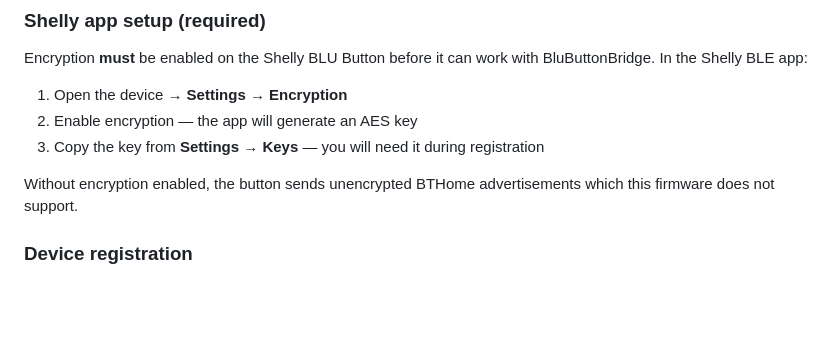
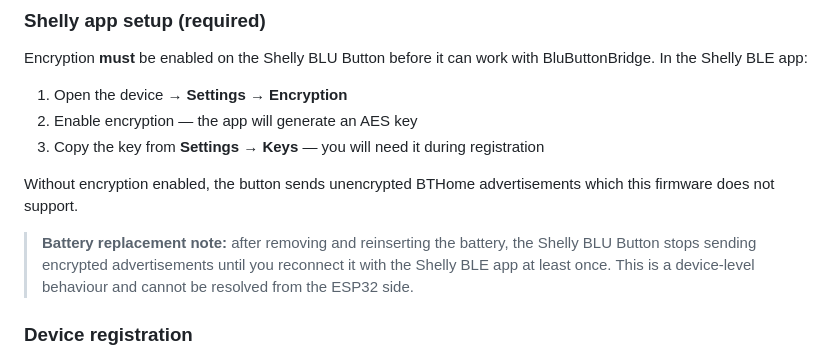
Before and after one commit to robertoamd90/blu-button-bridge, a Markdown page: README.md, the part around the change. Drawn GitHub-style; blank space fills up the shorter version.

Commit message:
Document BLE behavior after battery replacement

```diff
--- a/README.md
+++ b/README.md
@@ -146,6 +146,8 @@ Encryption **must** be enabled on the Shelly BLU Button before it can work with
 3. Copy the key from **Settings → Keys** — you will need it during registration
 
 Without encryption enabled, the button sends unencrypted BTHome advertisements which this firmware does not support.
+
+> **Battery replacement note:** after removing and reinserting the battery, the Shelly BLU Button stops sending encrypted advertisements until you reconnect it with the Shelly BLE app at least once. This is a device-level behaviour and cannot be resolved from the ESP32 side.
 
 ### Device registration
 
```
